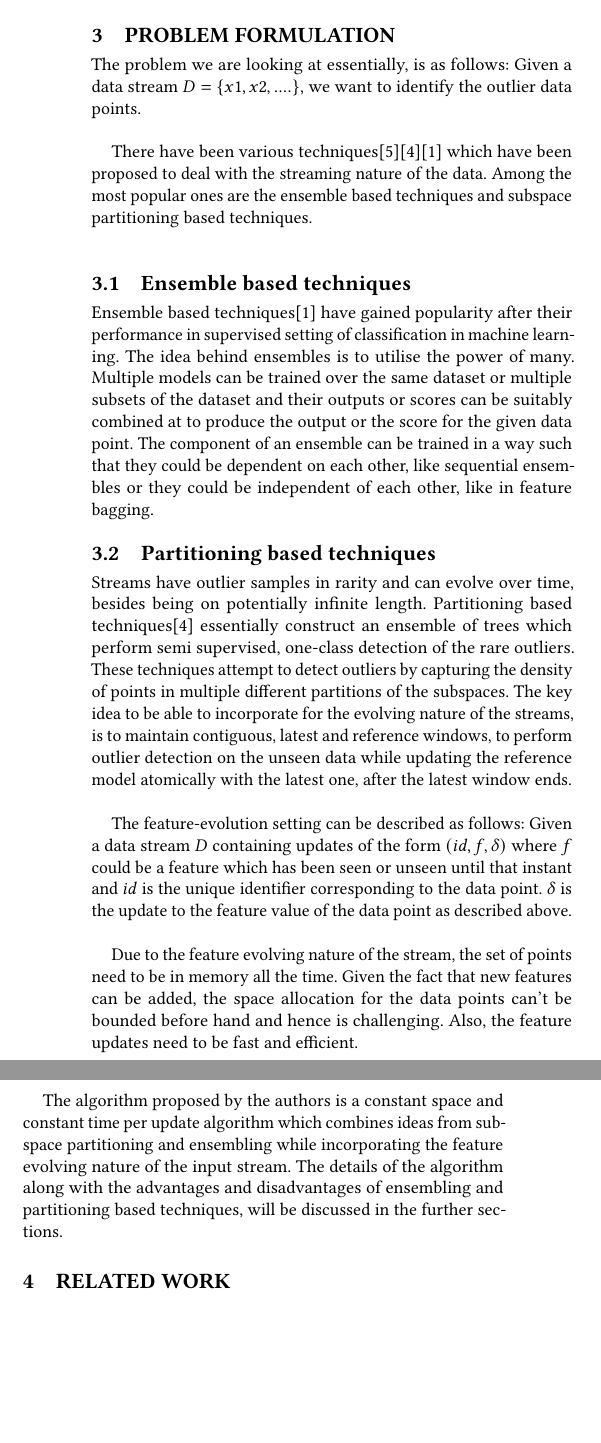
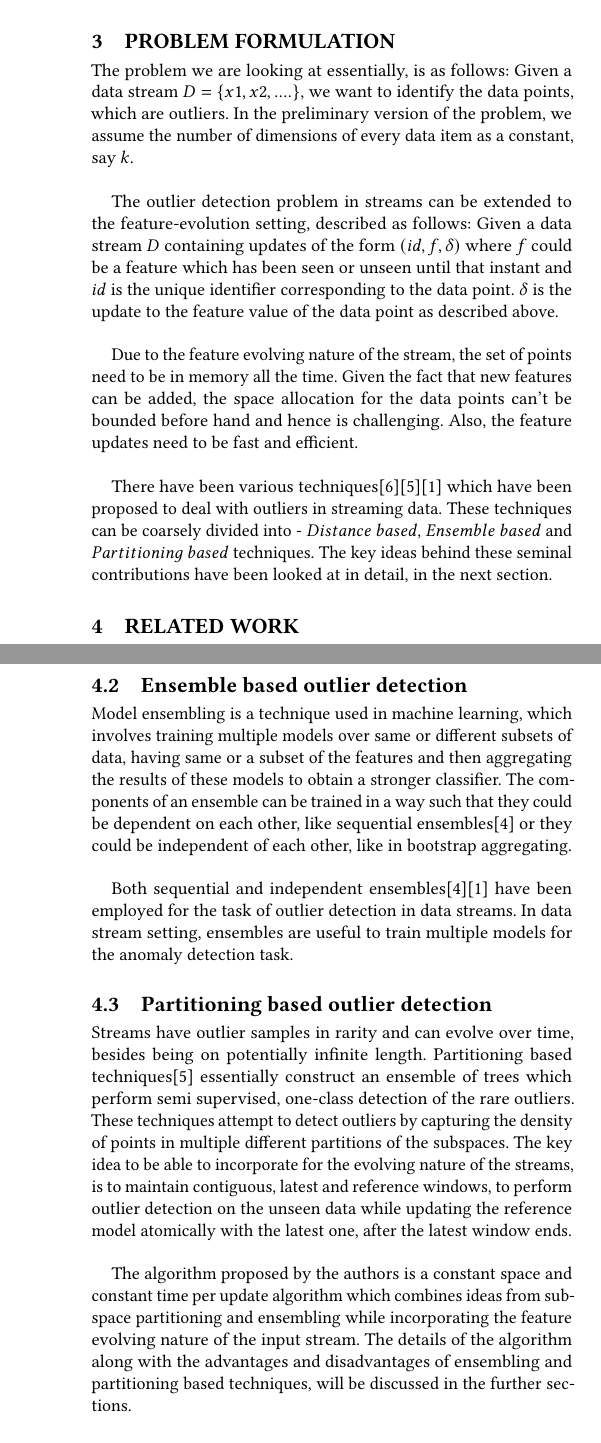
Before and after one commit to Aditi-Singla/Data-Mining, a LaTeX paper (Research Survey/report/acm/main.tex, which reads Research Survey/report/acm/body.tex): two parts of the columns of page 2 of 3 before the commit and two parts of the columns of pages 2 and 3 of 3 after it, joined at a grey line, cut so that both start at the same text, the shorter picture padded with empty space. Compiled offline with pdfLaTeX.

Commit message:
Reorder content across problem formulation and related work

```diff
--- a/Research Survey/report/acm/body.tex
+++ b/Research Survey/report/acm/body.tex
@@ -28,23 +28,13 @@ The existing algorithms and techniques for data streams fail to work for feature
 
 \section{Problem formulation}
 
-The problem we are looking at essentially, is as follows: Given a data stream $D = \{x1, x2, ....\}$, we want to identify the outlier data points. \\
+The problem we are looking at essentially, is as follows: Given a data stream $D = \{x1, x2, ....\}$, we want to identify the data points, which are outliers. In the preliminary version of the problem, we assume the number of dimensions of every data item as a constant, say $k$.\\
 
-There have been various techniques\cite{tran2016distance}\cite{tan2011fast}\cite{aggarwal2013outlier} which have been proposed to deal with the streaming nature of the data. Among the most popular ones are the ensemble based techniques and subspace partitioning based techniques. \\
-
-\subsection{Ensemble based techniques}
-
-Ensemble based techniques\cite{aggarwal2013outlier} have gained popularity after their performance in supervised setting of classification in machine learning. The idea behind ensembles is to utilise the power of many. Multiple models can be trained over the same dataset or multiple subsets of the dataset and their outputs or scores can be suitably combined at to produce the output or the score for the given data point. The component of an ensemble can be trained in a way such that they could be dependent on each other, like sequential ensembles or they could be independent of each other, like in feature bagging.
-
-\subsection{Partitioning based techniques}
-
-Streams have outlier samples in rarity and can evolve over time, besides being on potentially infinite length. Partitioning based techniques\cite{tan2011fast} essentially construct an ensemble of trees which perform semi supervised, one-class detection of the rare outliers. These techniques attempt to detect outliers by capturing the density of points in multiple different partitions of the subspaces. The key idea to be able to incorporate for the evolving nature of the streams, is to maintain contiguous, latest and reference windows, to perform outlier detection on the unseen data while updating the reference model atomically with the latest one, after the latest window ends. \\
-
-The feature-evolution setting can be described as follows: Given a data stream $D$ containing updates of the form $(id, f, \delta)$ where $f$ could be a feature which has been seen or unseen until that instant and $id$ is the unique identifier corresponding to the data point. $\delta$ is the update to the feature value of the data point as described above. \\
+The outlier detection problem in streams can be extended to the feature-evolution setting, described as follows: Given a data stream $D$ containing updates of the form $(id, f, \delta)$ where $f$ could be a feature which has been seen or unseen until that instant and $id$ is the unique identifier corresponding to the data point. $\delta$ is the update to the feature value of the data point as described above. \\
 
 Due to the feature evolving nature of the stream, the set of points need to be in memory all the time. Given the fact that new features can be added, the space allocation for the data points can't be bounded before hand and hence is challenging. Also, the feature updates need to be fast and efficient. \\
 
-The algorithm proposed by the authors is a constant space and constant time per update algorithm which combines ideas from subspace partitioning and ensembling while incorporating the feature evolving nature of the input stream. The details of the algorithm along with the advantages and disadvantages of ensembling and partitioning based techniques, will be discussed in the further sections.
+There have been various techniques\cite{tran2016distance}\cite{tan2011fast}\cite{aggarwal2013outlier} which have been proposed to deal with outliers in streaming data. These techniques can be coarsely divided into - $Distance\ based$, $Ensemble\ based$ and $Partitioning\ based$ techniques. The key ideas behind these seminal contributions have been looked at in detail, in the next section.
 
 \section{Related work}
 
@@ -81,6 +71,19 @@ The encoding and the fitness function, described above, are used in conjunction
 The outlier detection algorithm described in this section essentially uses the idea of projection of points on lower dimensional subspaces while preserving the semantics of being an outlier. The idea of choosing the $k$ - dimensional cube with the most negative sparsity coefficient, is in some way, an attempt to choose a set of attributes out of the large number of dimensions, which best preserve the semantics associated with the outlier points. \\
 
 The latter idea has been explored further as the $ensemble$ based methods gained popularity in the machine learning community. The former idea has also been explored by various authors while proposing various outlier detection techniques based on $subspace$ $partitioning$. Both these techniques have been discussed in significant detail, in the subsequent sections.
+
+\subsection{Ensemble based outlier detection}
+
+Model ensembling is a technique used in machine learning, which involves training multiple models over same or different subsets of data, having same or a subset of the features and then aggregating the results of these models to obtain a stronger classifier. The components of an ensemble can be trained in a way such that they could be dependent on each other, like sequential ensembles\cite{RayanaZA16} or they could be independent of each other, like in bootstrap aggregating. \\
+
+Both sequential and independent ensembles\cite{RayanaZA16}\cite{aggarwal2013outlier} have been employed for the task of outlier detection in data streams. In data stream setting, ensembles are useful to train multiple models for the anomaly detection task.
+
+\subsection{Partitioning based outlier detection}
+
+Streams have outlier samples in rarity and can evolve over time, besides being on potentially infinite length. Partitioning based techniques\cite{tan2011fast} essentially construct an ensemble of trees which perform semi supervised, one-class detection of the rare outliers. These techniques attempt to detect outliers by capturing the density of points in multiple different partitions of the subspaces. The key idea to be able to incorporate for the evolving nature of the streams, is to maintain contiguous, latest and reference windows, to perform outlier detection on the unseen data while updating the reference model atomically with the latest one, after the latest window ends. \\
+
+The algorithm proposed by the authors is a constant space and constant time per update algorithm which combines ideas from subspace partitioning and ensembling while incorporating the feature evolving nature of the input stream. The details of the algorithm along with the advantages and disadvantages of ensembling and partitioning based techniques, will be discussed in the further sections.
+
 
 % This is where a 'short' article might terminate
 
```
Also changed, not shown: Research Survey/report/acm/references.bib (+17 -0 lines), Research Survey/report/acm/main.pdf.
